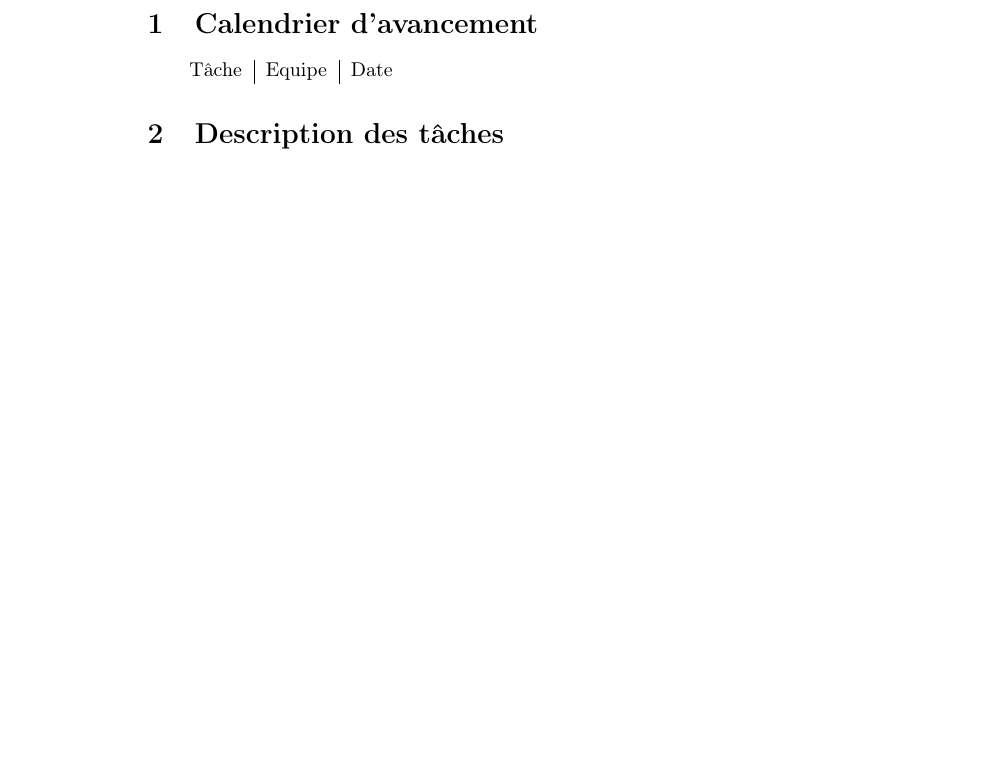
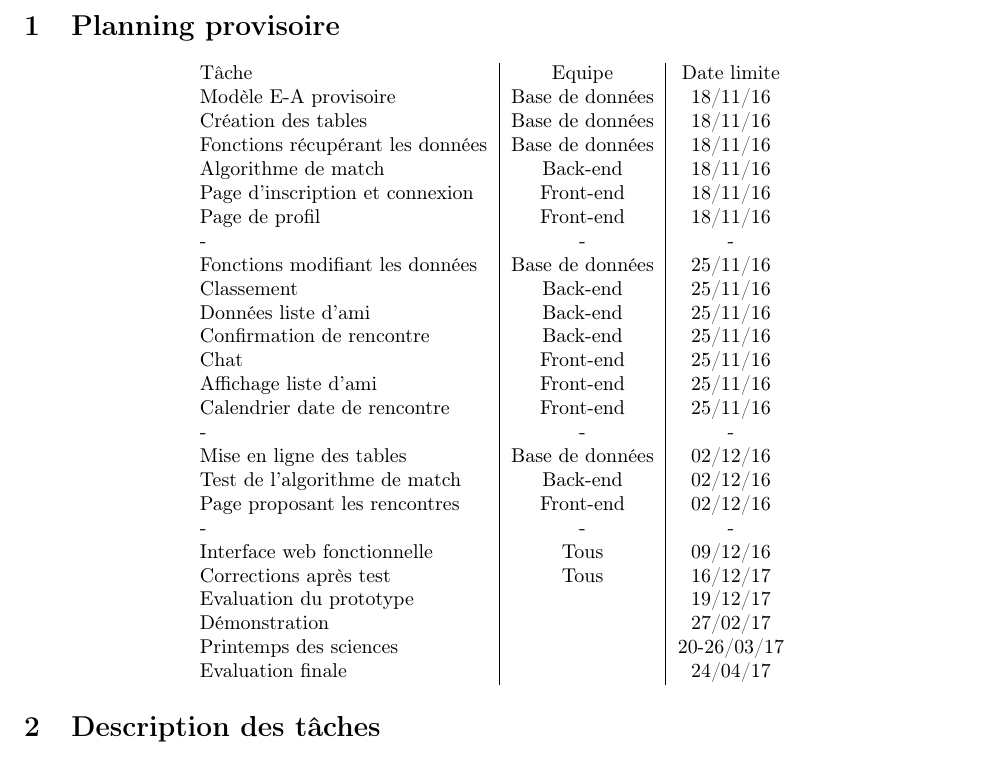
Before and after one commit to Maxime-28/pds, a LaTeX document (planTravail/plan.tex): part of page 2 of 3, cut at the place of the change, the shorter picture padded with empty space. Compiled offline with pdfLaTeX.

Commit message:
Planning

```diff
--- a/planTravail/plan.tex
+++ b/planTravail/plan.tex
@@ -4,7 +4,7 @@
 \usepackage[T1]{fontenc}
 \usepackage[french]{babel}
 \usepackage{textcomp}
-%\usepackage{fullpage}
+\usepackage{fullpage}
 
 
 \title{INFO-F-308 : Application Vivre ensemble \\ Plan de travail}
@@ -16,10 +16,37 @@
 
  \maketitle
  \newpage
- \section{Calendrier d'avancement}
-  \begin{tabular}{ l | c | r }
-   Tâche & Equipe & Date \\
+ \section{Planning provisoire}
+  \begin{center}
+  \begin{tabular}{ l | c | c }
+   Tâche & Equipe & Date limite \\
+   Modèle E-A provisoire & Base de données & 18/11/16\\ %J'ai remplacé organisation bdd, trop vague à mon goût. Mais, c'est juste une proposition.
+   Création des tables & Base de données & 18/11/16\\
+   Fonctions récupérant les données & Base de données & 18/11/16\\
+   Algorithme de match & Back-end & 18/11/16\\
+   Page d'inscription et connexion & Front-end & 18/11/16\\
+   Page de profil & Front-end & 18/11/16\\
+   - & - & -\\
+   Fonctions modifiant les données & Base de données & 25/11/16\\
+   Classement & Back-end & 25/11/16\\
+   Données liste d'ami & Back-end & 25/11/16\\
+   Confirmation de rencontre & Back-end & 25/11/16\\
+   Chat & Front-end & 25/11/16\\
+   Affichage liste d'ami & Front-end & 25/11/16\\
+   Calendrier date de rencontre & Front-end & 25/11/16\\
+   - & - & -\\
+   Mise en ligne des tables & Base de données & 02/12/16\\
+   Test de l'algorithme de match & Back-end & 02/12/16\\
+   Page proposant les rencontres & Front-end & 02/12/16\\
+   - & - & -\\
+   Interface web fonctionnelle & Tous & 09/12/16\\
+   Corrections après test & Tous & 16/12/17\\
+   Evaluation du prototype & & 19/12/17\\
+   Démonstration & & 27/02/17\\
+   Printemps des sciences & & 20-26/03/17\\
+   Evaluation finale & & 24/04/17\\
   \end{tabular}
+  \end{center}
 
  \section{Description des tâches}
 
```
Also changed, not shown: planTravail/plan.pdf, 1 other file.
